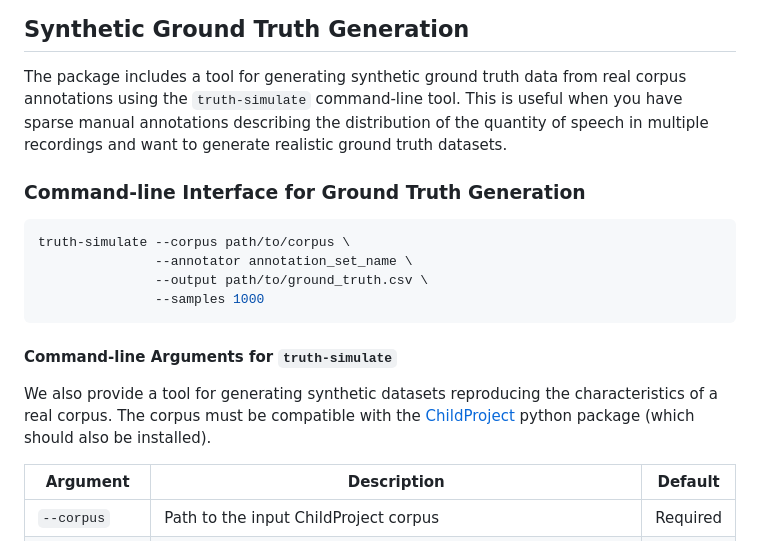
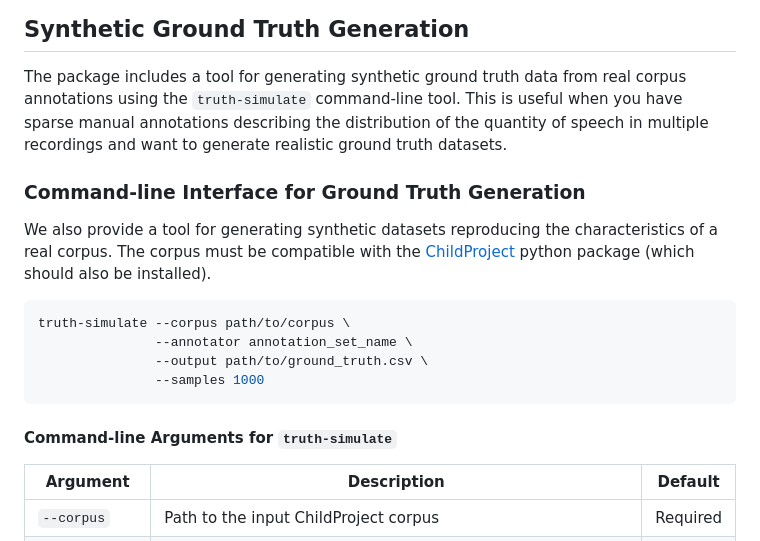
Before and after one commit to LAAC-LSCP/diarization-simulation, a Markdown page: README.md, the part around the change. Rendered like a GitHub page.

Commit message:
small reorg

````diff
--- a/README.md
+++ b/README.md
@@ -112,10 +112,15 @@ sample,observation,CHI,OCH,FEM,MAL
 ## Synthetic Ground Truth Generation
 
 The package includes a tool for generating synthetic ground truth data from real corpus annotations using the
-`truth-simulate` command-line tool. This is useful when you have sparse manual annotations describing the distribution of the quantity of speech in multiple recordings and want to generate realistic
+`truth-simulate` command-line tool. This is useful when you have sparse manual annotations describing the distribution
+of the quantity of speech in multiple recordings and want to generate realistic
 ground truth datasets.
 
 ### Command-line Interface for Ground Truth Generation
+
+We also provide a tool for generating synthetic datasets reproducing the characteristics of a real corpus.
+The corpus must be compatible with the [ChildProject](https://github.com/LAAC-LSCP/ChildProject) python package (which
+should also be installed).
 
 ```bash
 truth-simulate --corpus path/to/corpus \
@@ -125,9 +130,6 @@ truth-simulate --corpus path/to/corpus \
 ```
 
 #### Command-line Arguments for `truth-simulate`
-
-We also provide a tool for generating synthetic datasets reproducing the characteristics of a real corpus.
-The corpus must be compatible with the [ChildProject](https://github.com/LAAC-LSCP/ChildProject) python package (which should also be installed).
 
 | Argument       | Description                                                           | Default  |
 |----------------|-----------------------------------------------------------------------|----------|
````
